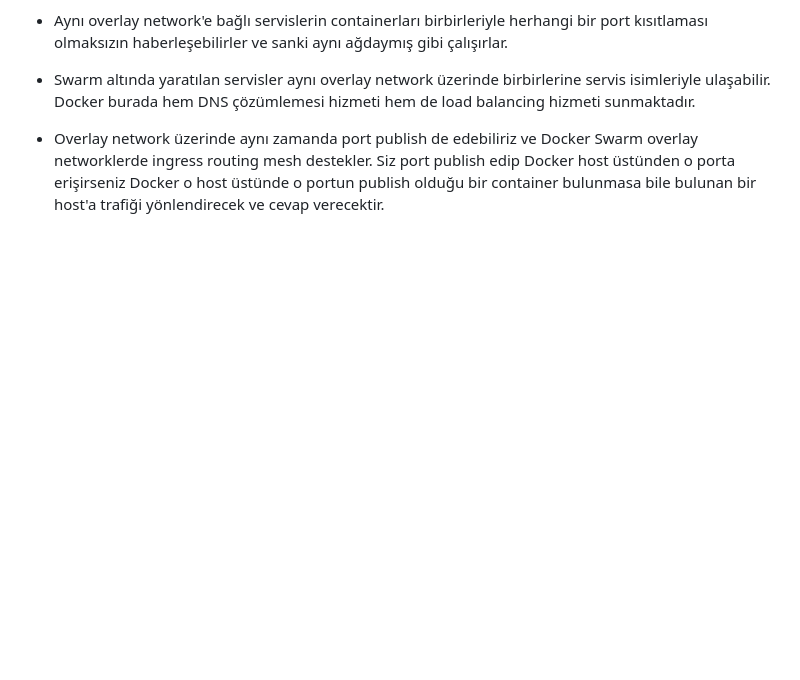
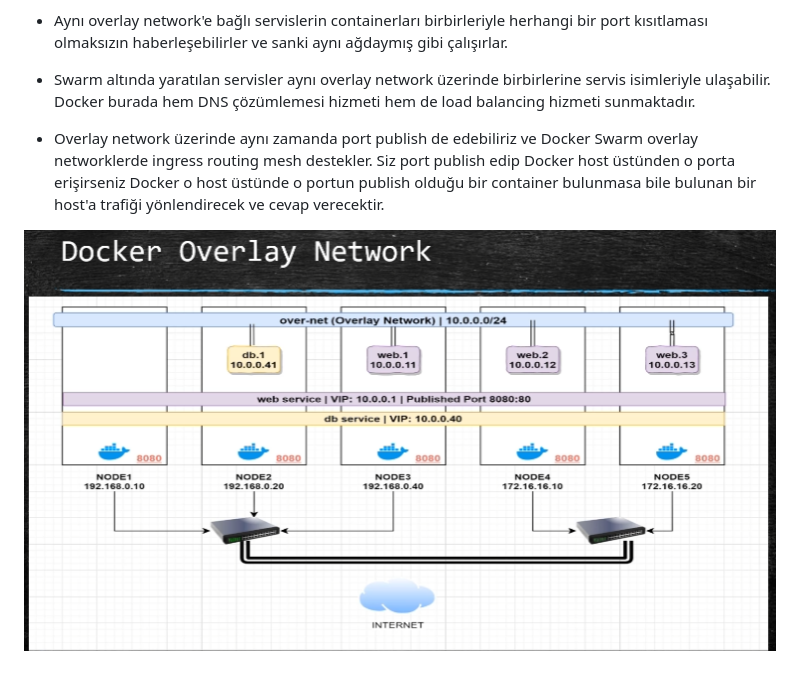
Before and after one commit to erenyusufduran/path, a Markdown page: 15-overlay-network.md, the part around the change. Rendered like a GitHub page; pictures changed too: docker-overlay.png (added); blank space fills up the shorter version.

Commit message:
overlay network

```diff
--- a/15-overlay-network.md
+++ b/15-overlay-network.md
@@ -17,3 +17,5 @@ Bunu oluşturduğumuz zaman tüm node'lar üzerinden ulaşılabiliyor. Birbirler
 - Swarm altında yaratılan servisler aynı overlay network üzerinde birbirlerine servis isimleriyle ulaşabilir. Docker burada hem DNS çözümlemesi hizmeti hem de load balancing hizmeti sunmaktadır.
 
 - Overlay network üzerinde aynı zamanda port publish de edebiliriz ve Docker Swarm overlay networklerde ingress routing mesh destekler. Siz port publish edip Docker host üstünden o porta erişirseniz Docker o host üstünde o portun publish olduğu bir container bulunmasa bile bulunan bir host'a trafiği yönlendirecek ve cevap verecektir.
+
+!["alt image"](./docker-overlay.png)
```
